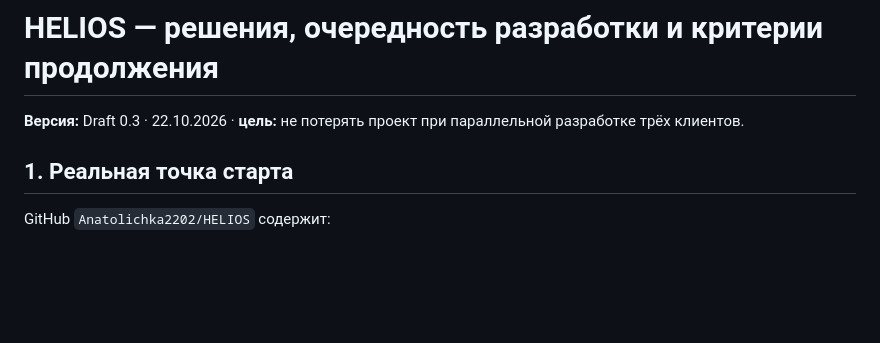
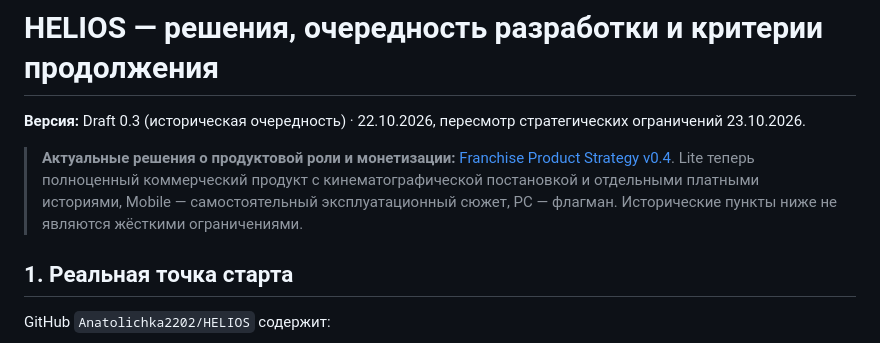
Before and after one commit to Anatolichka2202/HELIOS, a Markdown page: design/10_DECISIONS_ROADMAP.md, the part around the change. Rendered like a GitHub page; blank space fills up the shorter version.

Commit message:
roadmap: remove outdated Lite-only-marketing assumptions

```diff
--- a/design/10_DECISIONS_ROADMAP.md
+++ b/design/10_DECISIONS_ROADMAP.md
@@ -1,5 +1,7 @@
 # HELIOS — решения, очередность разработки и критерии продолжения
-**Версия:** Draft 0.3 · 22.10.2026 · **цель:** не потерять проект при параллельной разработке трёх клиентов.
+**Версия:** Draft 0.3 (историческая очередность) · 22.10.2026, пересмотр стратегических ограничений 23.10.2026.
+
+> **Актуальные решения о продуктовой роли и монетизации:** [Franchise Product Strategy v0.4](11_FRANCHISE_PRODUCT_STRATEGY.md). Lite теперь полноценный коммерческий продукт с кинематографической постановкой и отдельными платными историями, Mobile — самостоятельный эксплуатационный сюжет, PC — флагман. Исторические пункты ниже не являются жёсткими ограничениями.
 
 ## 1. Реальная точка старта
 
```
